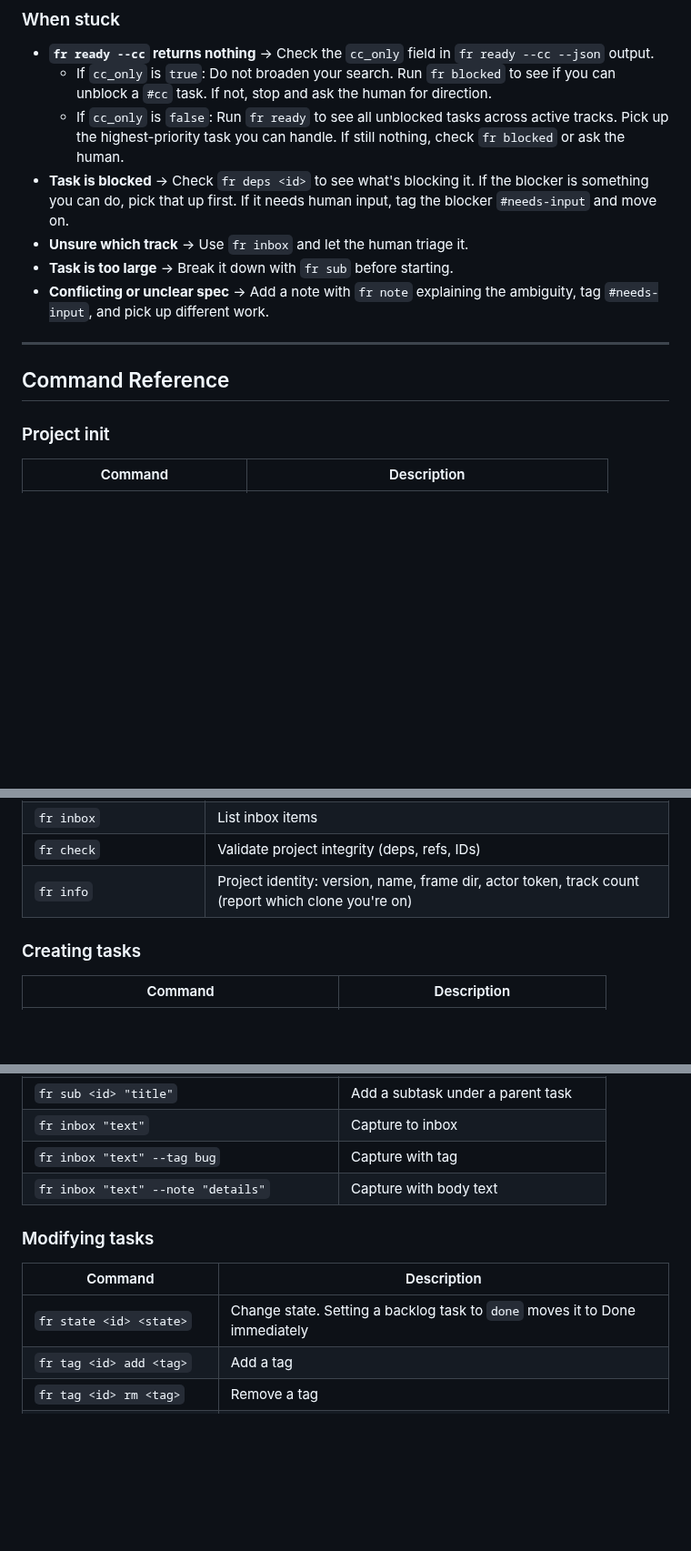
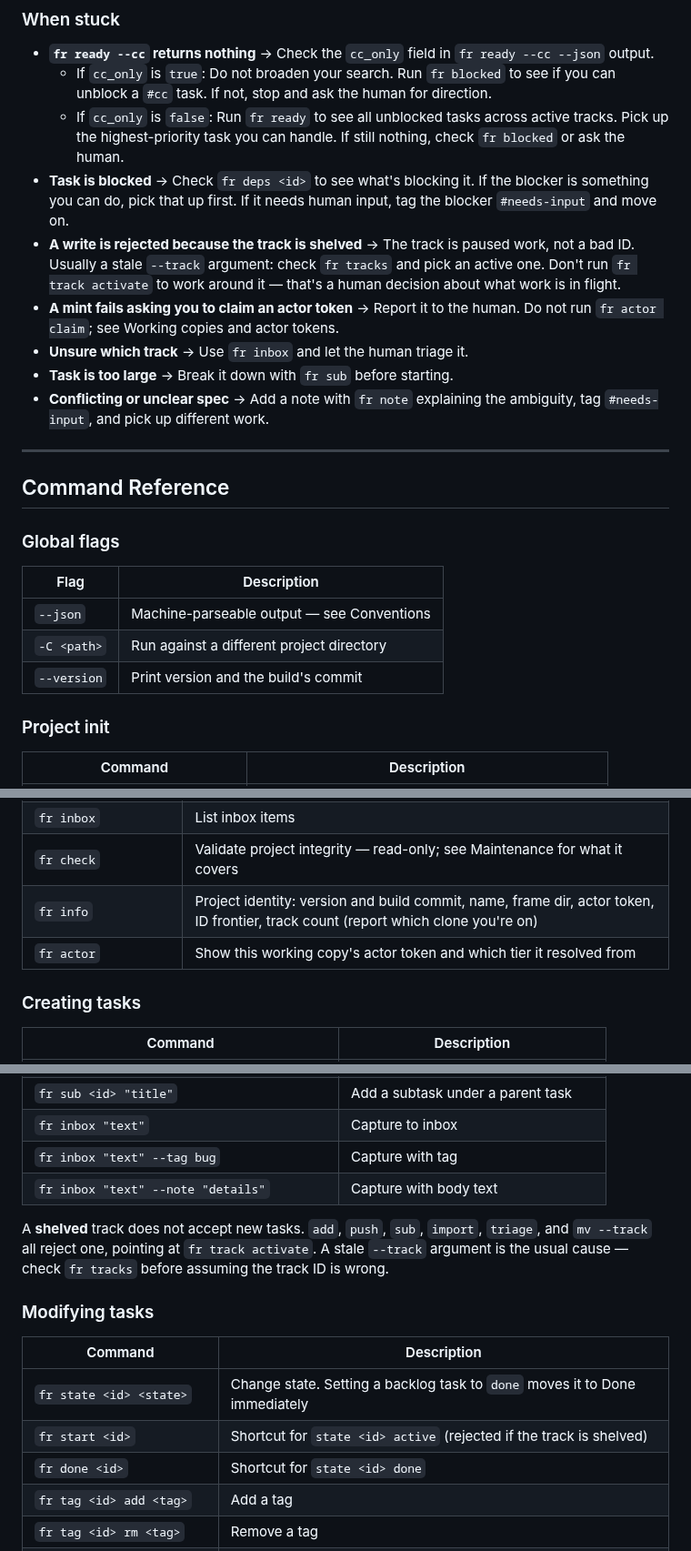
Before and after one commit to joshsegall/frame, a Markdown page: skills/managing-frame-tasks/SKILL.md, 3 parts joined by grey strips. Shown at 91% size. Rendered like a GitHub page; blank space fills up the shorter version.

```diff
--- a/skills/managing-frame-tasks/SKILL.md
+++ b/skills/managing-frame-tasks/SKILL.md
@@ -141,6 +161,12 @@ fr sub EFF-014 "Test with nested closures"
 - **Task is blocked** → Check `fr deps <id>` to see what's blocking it.
   If the blocker is something you can do, pick that up first. If it needs
   human input, tag the blocker `#needs-input` and move on.
+- **A write is rejected because the track is shelved** → The track is paused
+  work, not a bad ID. Usually a stale `--track` argument: check `fr tracks` and
+  pick an active one. Don't run `fr track activate` to work around it — that's
+  a human decision about what work is in flight.
+- **A mint fails asking you to claim an actor token** → Report it to the human.
+  Do not run `fr actor claim`; see Working copies and actor tokens.
 - **Unsure which track** → Use `fr inbox` and let the human triage it.
 - **Task is too large** → Break it down with `fr sub` before starting.
 - **Conflicting or unclear spec** → Add a note with `fr note` explaining
@@ -149,6 +175,14 @@ fr sub EFF-014 "Test with nested closures"
 ---
 
 ## Command Reference
+
+### Global flags
+
+| Flag | Description |
+|------|-------------|
+| `--json` | Machine-parseable output — see Conventions |
+| `-C <path>` | Run against a different project directory |
+| `--version` | Print version and the build's commit |
 
 ### Project init
 
@@ -182,8 +216,9 @@ fr sub EFF-014 "Test with nested closures"
 | `fr recent` | Recently completed tasks |
 | `fr recent --limit <n>` | Limit results (default: 20) |
 | `fr inbox` | List inbox items |
-| `fr check` | Validate project integrity (deps, refs, IDs) |
-| `fr info` | Project identity: version, name, frame dir, actor token, track count (report which clone you're on) |
+| `fr check` | Validate project integrity — read-only; see Maintenance for what it covers |
+| `fr info` | Project identity: version and build commit, name, frame dir, actor token, ID frontier, track count (report which clone you're on) |
+| `fr actor` | Show this working copy's actor token and which tier it resolved from |
 
 ### Creating tasks
 
@@ -198,11 +233,18 @@ fr sub EFF-014 "Test with nested closures"
 | `fr inbox "text" --tag bug` | Capture with tag |
 | `fr inbox "text" --note "details"` | Capture with body text |
 
+A **shelved** track does not accept new tasks. `add`, `push`, `sub`, `import`,
+`triage`, and `mv --track` all reject one, pointing at `fr track activate`. A
+stale `--track` argument is the usual cause — check `fr tracks` before assuming
+the track ID is wrong.
+
 ### Modifying tasks
 
 | Command | Description |
 |---------|-------------|
 | `fr state <id> <state>` | Change state. Setting a backlog task to `done` moves it to Done immediately |
+| `fr start <id>` | Shortcut for `state <id> active` (rejected if the track is shelved) |
+| `fr done <id>` | Shortcut for `state <id> done` |
 | `fr tag <id> add <tag>` | Add a tag |
 | `fr tag <id> rm <tag>` | Remove a tag |
 | `fr dep <id> add <dep-id>` | Add a dependency |
```
Also changed, not shown: other parts of skills/managing-frame-tasks/SKILL.md (+47 -2 lines).
